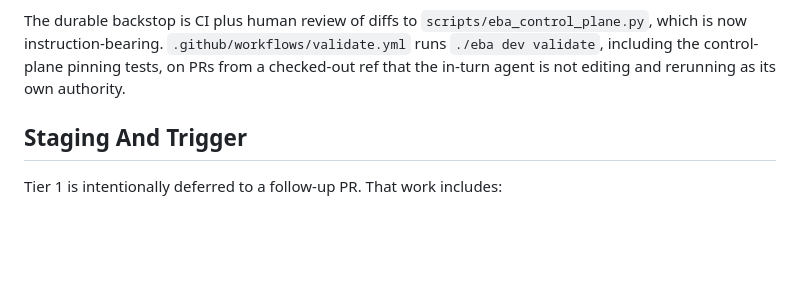
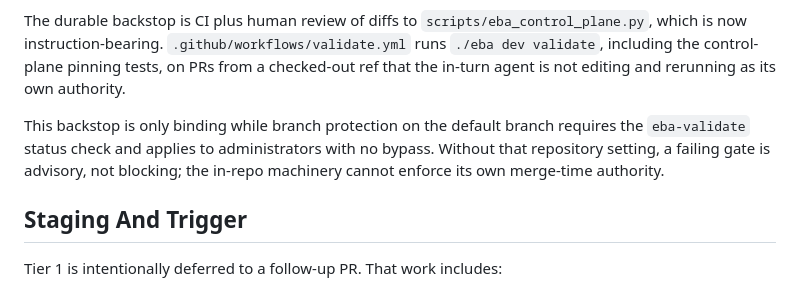
Before and after one commit to michaelblum/employer-brand-audits, a Markdown page: docs/decisions/ADR-009-sop-sweep-as-dox-enforcement-tripwire.md, the part around the change. GitHub-like rendering; blank space fills up the shorter version.

Commit message:
docs: record branch protection dependency

```diff
--- a/docs/decisions/ADR-009-sop-sweep-as-dox-enforcement-tripwire.md
+++ b/docs/decisions/ADR-009-sop-sweep-as-dox-enforcement-tripwire.md
@@ -94,6 +94,11 @@ The durable backstop is CI plus human review of diffs to
 control-plane pinning tests, on PRs from a checked-out ref that the in-turn agent
 is not editing and rerunning as its own authority.
 
+This backstop is only binding while branch protection on the default branch
+requires the `eba-validate` status check and applies to administrators with no
+bypass. Without that repository setting, a failing gate is advisory, not
+blocking; the in-repo machinery cannot enforce its own merge-time authority.
+
 ## Staging And Trigger
 
 Tier 1 is intentionally deferred to a follow-up PR. That work includes:
```
